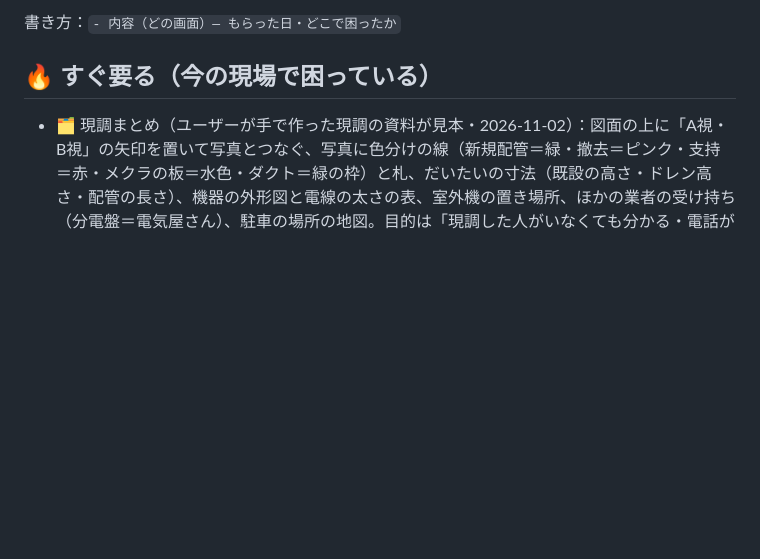
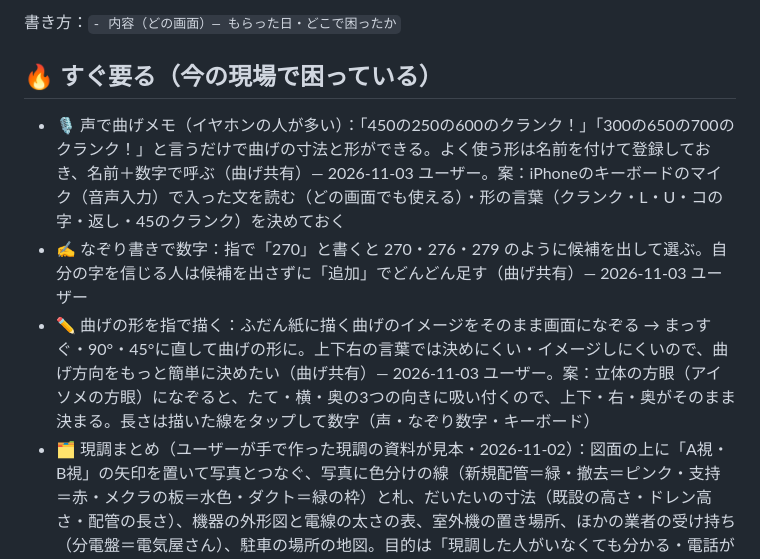
Before and after one commit to akija114/Reibai-Magememo, a Markdown page: docs/ideas.md, the part around the change. GitHub-like rendering; blank space fills up the shorter version.

Commit message:
アイデア帳：声で曲げメモ・なぞり書きで数字・曲げの形を指で描く（2026-11-03）
Co-Authored-By: Claude Opus 5.5 <noreply@anthropic.com>
Claude-Session: https://claude.ai/code/session_01HjbXaAiYqL4xWPdn4UxxAV

```diff
--- a/docs/ideas.md
+++ b/docs/ideas.md
@@ -6,6 +6,9 @@
 書き方：`- 内容（どの画面）— もらった日・どこで困ったか`
 
 ## 🔥 すぐ要る（今の現場で困っている）
+- 🎙 声で曲げメモ（イヤホンの人が多い）：「450の250の600のクランク！」「300の650の700のクランク！」と言うだけで曲げの寸法と形ができる。よく使う形は名前を付けて登録しておき、名前＋数字で呼ぶ（曲げ共有）— 2026-11-03 ユーザー。案：iPhoneのキーボードのマイク（音声入力）で入った文を読む（どの画面でも使える）・形の言葉（クランク・L・U・コの字・返し・45のクランク）を決めておく
+- ✍️ なぞり書きで数字：指で「270」と書くと 270・276・279 のように候補を出して選ぶ。自分の字を信じる人は候補を出さずに「追加」でどんどん足す（曲げ共有）— 2026-11-03 ユーザー
+- ✏️ 曲げの形を指で描く：ふだん紙に描く曲げのイメージをそのまま画面になぞる → まっすぐ・90°・45°に直して曲げの形に。上下右の言葉では決めにくい・イメージしにくいので、曲げ方向をもっと簡単に決めたい（曲げ共有）— 2026-11-03 ユーザー。案：立体の方眼（アイソメの方眼）になぞると、たて・横・奥の3つの向きに吸い付くので、上下・右・奥がそのまま決まる。長さは描いた線をタップして数字（声・なぞり数字・キーボード）
 - 🗂 現調まとめ（ユーザーが手で作った現調の資料が見本・2026-11-02）：図面の上に「A視・B視」の矢印を置いて写真とつなぐ、写真に色分けの線（新規配管＝緑・撤去＝ピンク・支持＝赤・メクラの板＝水色・ダクト＝緑の枠）と札、だいたいの寸法（既設の高さ・ドレン高さ・配管の長さ）、機器の外形図と電線の太さの表、室外機の置き場所、ほかの業者の受け持ち（分電盤＝電気屋さん）、駐車の場所の地図。目的は「現調した人がいなくても分かる・電話がかかってこない」「職人が予習してくれれば動きが違う」。写真に寸法・現場カードの続きとして作る案。**決めた事**：棚卸しが終わったら片付けの前に作る／LINEで見るなら写真（1枚1写真）／アプリの中でも共有して見やすく。**2つ目の見本（別の現場・写真1枚ごと）から**：写真ごとに番号と名前（①室内機位置・①室外機位置・①ドレンルート…）、写真ごとにその所の材料（VP25 3本・L 2個・片サドル 8個など）→ 全部の写真から材料と道具の一覧を自動でまとめる、架台の高さ・奥行・アンカー・転倒防止、空けておく場所（1000 フリースペース）、穴あけ位置、高所作業車の置き場所、電気屋さんの受け持ち・支給、仕様書の要る所だけ赤枠。※ユーザーの現調の資料・写真は秘密厳守（リポジトリに入れない・名前を書かない）。ユーザー 2026-11-02
 - ✂️ 図面の冷媒配管から1本選んで、だいたいの曲げをすぐ出し、寸法をいじるだけで済ませる（曲げ共有・図面）。曲げ位置が変わるのはしょっちゅうなので「ここから先を消す」「ここの向きを変える」を簡単に。今の「図面の配管」一覧（タップで曲げ）の続き。ユーザー 2026-11-02
 - 新規入場の紙（新規入場者調査票など）を、個人情報から自動で書く（元請の紙の原本をもらって、その形に入れる・印刷／ファイルで渡す）（📋 現場 → 個人情報）— 2026-10-27
```
